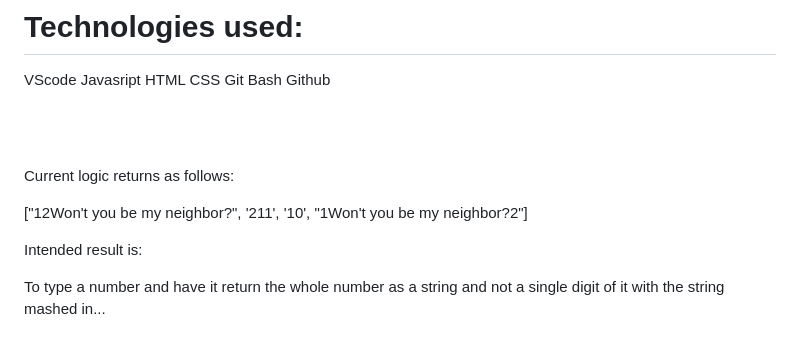
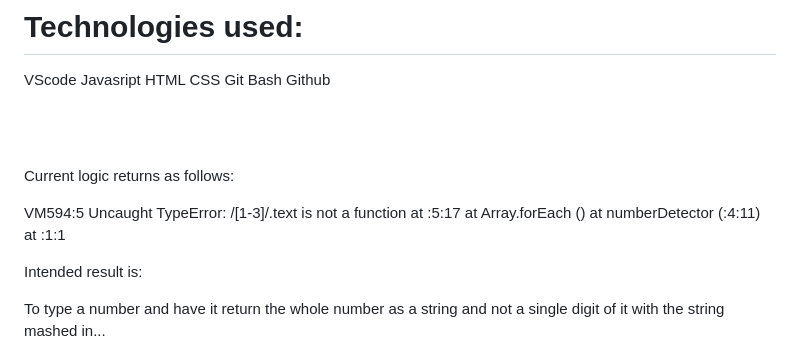
Before and after one commit to Debuto/Independent-Project-3, a Markdown page: README.md, the part around the change. Rendered like a GitHub page.

Commit message:
This will update readme with current issues.

```diff
--- a/README.md
+++ b/README.md
@@ -57,7 +57,11 @@ Github
 
 Current logic returns as follows:
 
-["12Won't you be my neighbor?", '211', '10', "1Won't you be my neighbor?2"]
+VM594:5 Uncaught TypeError: /[1-3]/.text is not a function
+    at <anonymous>:5:17
+    at Array.forEach (<anonymous>)
+    at numberDetector (<anonymous>:4:11)
+    at <anonymous>:1:1
 
 Intended result is:
 
```
